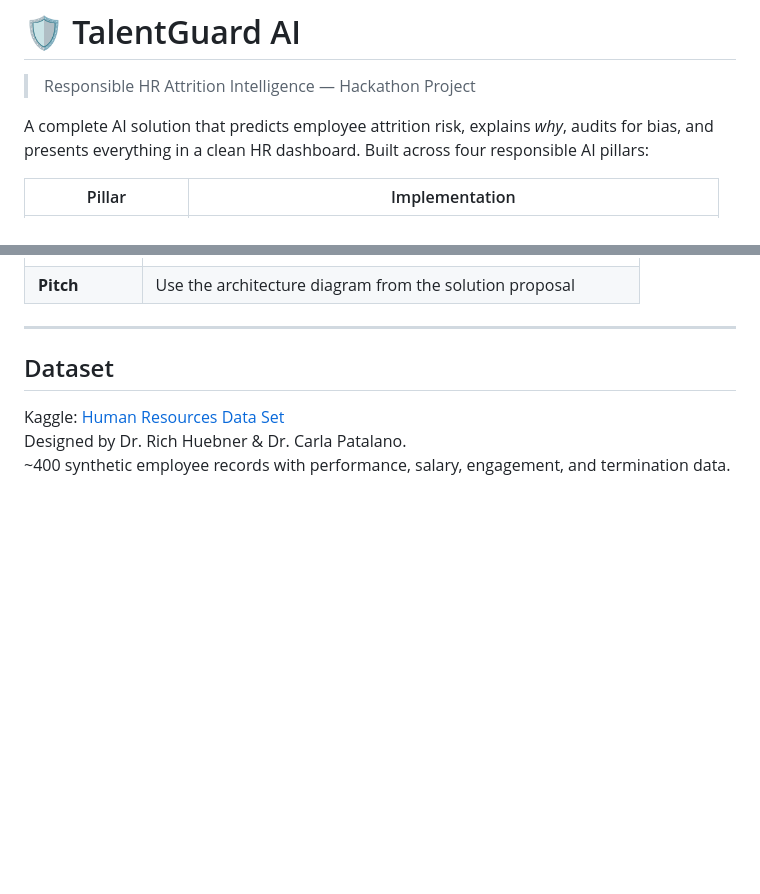
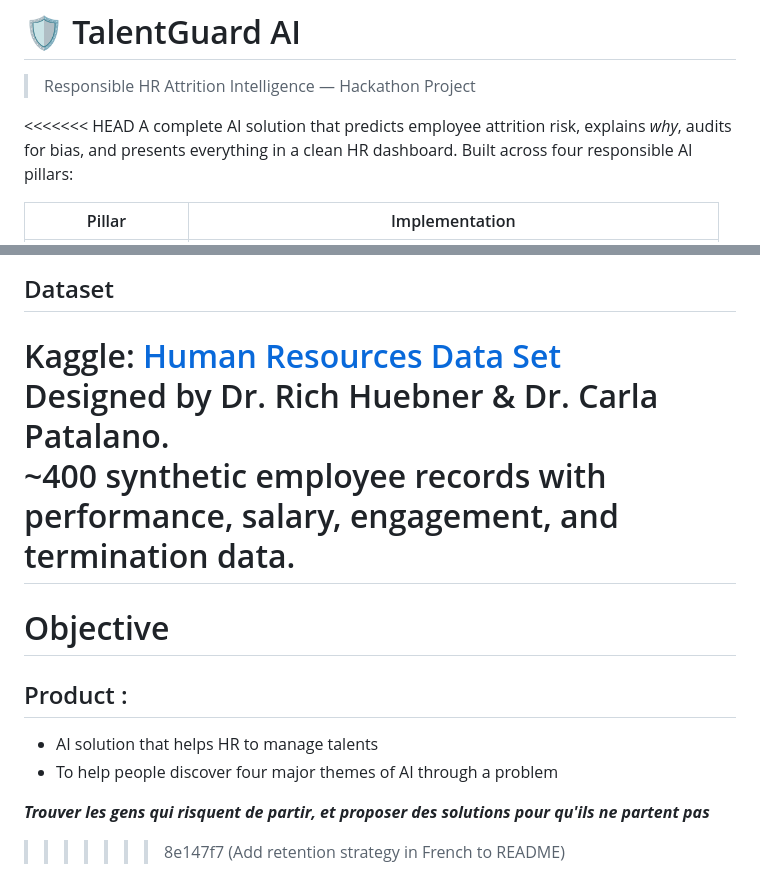
Before and after one commit to Baloo1506/HackathonA4, a Markdown page: README.md, 2 parts joined by grey strips. Rendered like a GitHub page; blank space fills up the shorter version.

Commit message:
Add retention strategy in French to README
Added a French sentence about retaining talent.

```diff
--- a/README.md
+++ b/README.md
@@ -2,6 +2,7 @@
 
 > Responsible HR Attrition Intelligence — Hackathon Project
 
+<<<<<<< HEAD
 A complete AI solution that predicts employee attrition risk, explains *why*, audits for bias, and presents everything in a clean HR dashboard. Built across four responsible AI pillars:
 
 | Pillar | Implementation |
@@ -129,3 +130,12 @@ Every prediction includes:
 Kaggle: [Human Resources Data Set](https://www.kaggle.com/datasets/rhuebner/human-resources-data-set)
 Designed by Dr. Rich Huebner & Dr. Carla Patalano.
 ~400 synthetic employee records with performance, salary, engagement, and termination data.
+=======
+# Objective #
+## Product : ##
+- AI solution that helps HR to manage talents
+- To help people discover four major themes of AI through a problem
+
+
+***Trouver les gens qui risquent de partir, et proposer des solutions pour qu'ils ne partent pas***
+>>>>>>> 8e147f7 (Add retention strategy in French to README)
```
